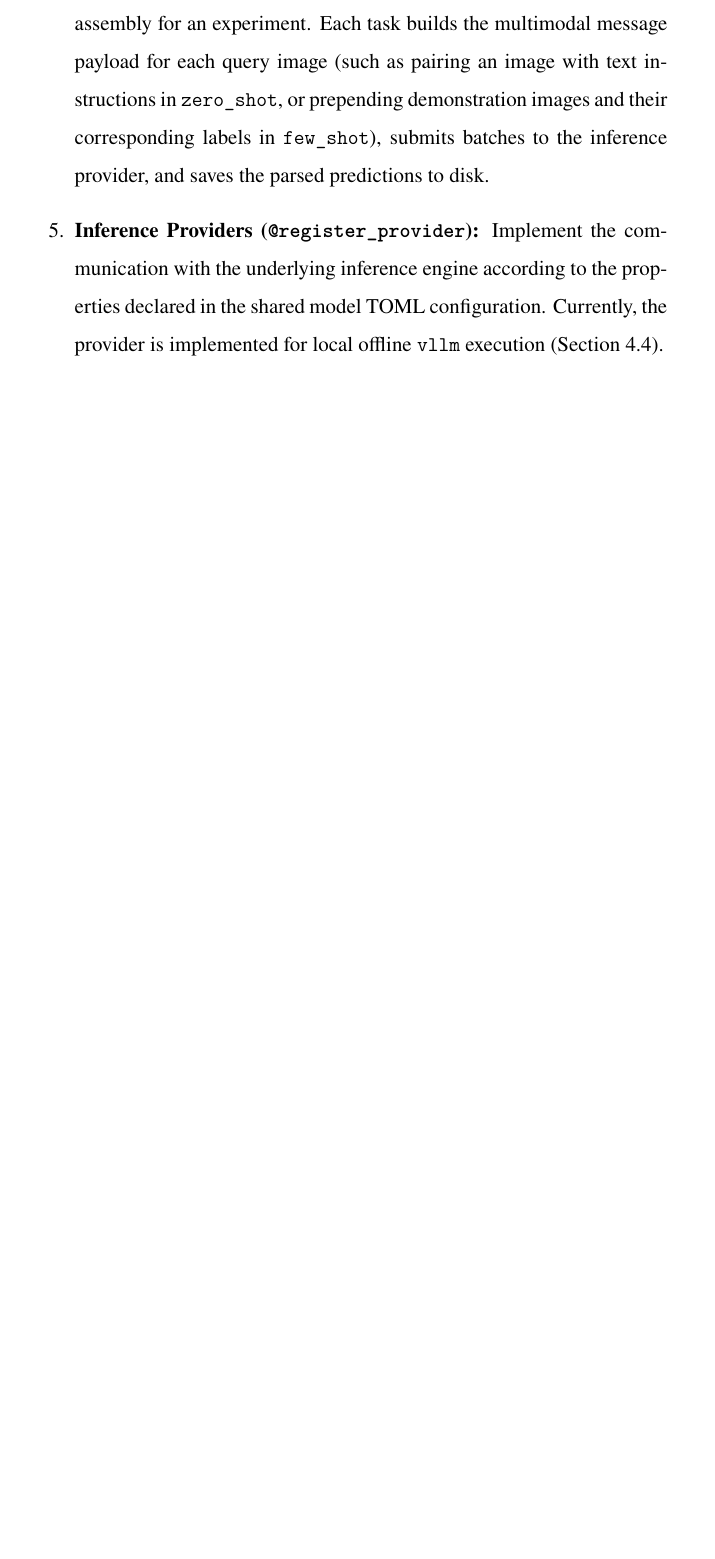
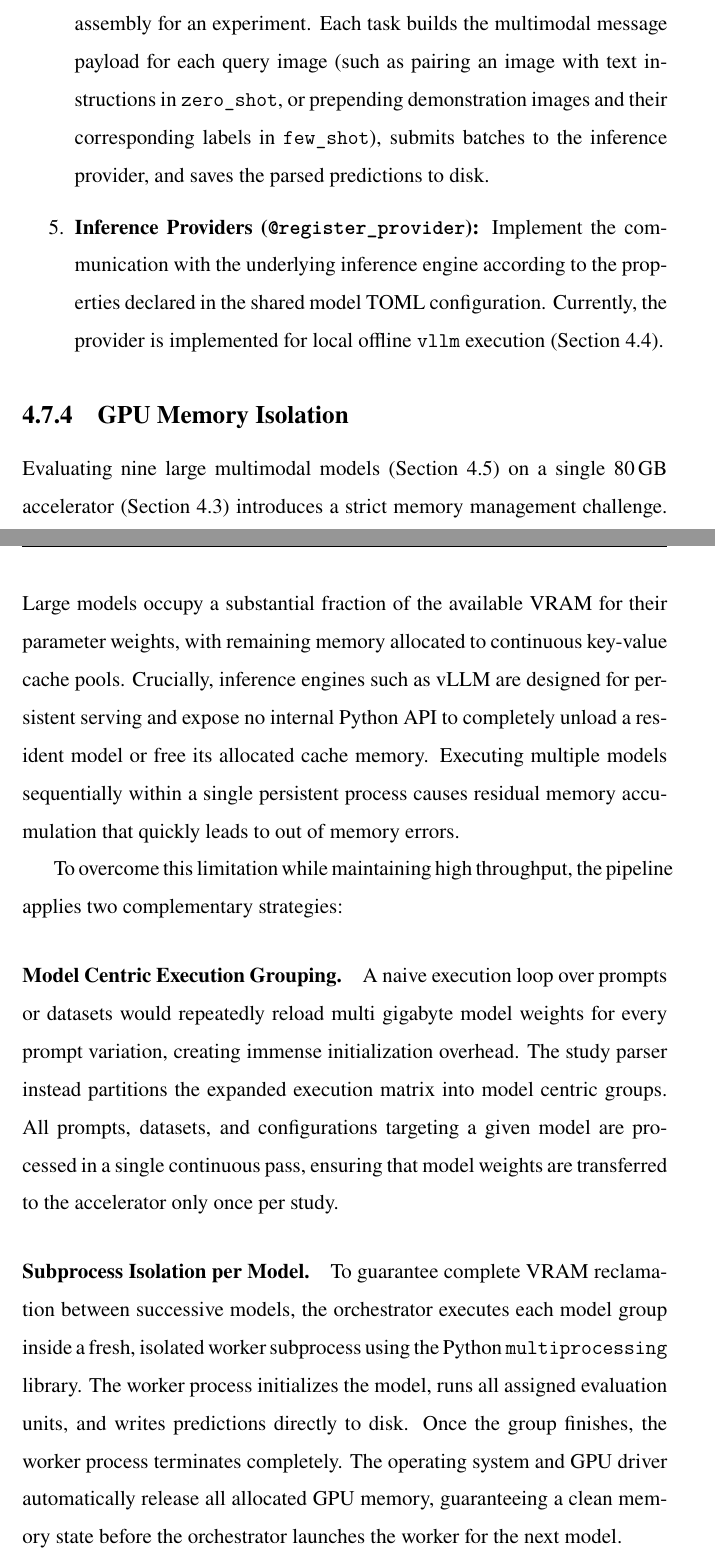
Before and after one commit to kazemihabib/Master_thesis, a LaTeX thesis (main.tex, which reads chapters/methodology.tex): part of page 27 of 35 before the commit and two parts of pages 27 and 28 of 36 after it, the two joined at a grey line, cut so that both start at the same text, the shorter picture padded with empty space. Compiled offline with XeLaTeX; a missing font is replaced by an installed copy or a similar font.

Commit message:
Add chapter 4.7.4

```diff
--- a/chapters/methodology.tex
+++ b/chapters/methodology.tex
@@ -379,3 +379,16 @@ Under this design, implementing a new component requires only writing a dedicate
 
     \item \textbf{Inference Providers (\texttt{@register\_provider}):} Implement the communication with the underlying inference engine according to the properties declared in the shared model TOML configuration. Currently, the provider is implemented for local offline \texttt{vllm} execution (\Cref{sec:engine}).
 \end{enumerate}
+
+\subsection{GPU Memory Isolation}
+\label{subsec:vram_isolation}
+
+Evaluating nine large multimodal models (\Cref{sec:models}) on a single 80\,GB accelerator (\Cref{sec:compute_env}) introduces a strict memory management challenge. Large models occupy a substantial fraction of the available VRAM for their parameter weights, with remaining memory allocated to continuous key-value cache pools. Crucially, inference engines such as vLLM are designed for persistent serving and expose no internal Python API to completely unload a resident model or free its allocated cache memory. Executing multiple models sequentially within a single persistent process causes residual memory accumulation that quickly leads to out of memory errors.
+
+To overcome this limitation while maintaining high throughput, the pipeline applies two complementary strategies:
+
+\paragraph{Model Centric Execution Grouping.}
+A naive execution loop over prompts or datasets would repeatedly reload multi gigabyte model weights for every prompt variation, creating immense initialization overhead. The study parser instead partitions the expanded execution matrix into model centric groups. All prompts, datasets, and configurations targeting a given model are processed in a single continuous pass, ensuring that model weights are transferred to the accelerator only once per study.
+
+\paragraph{Subprocess Isolation per Model.}
+To guarantee complete VRAM reclamation between successive models, the orchestrator executes each model group inside a fresh, isolated worker subprocess using the Python \texttt{multiprocessing} library. The worker process initializes the model, runs all assigned evaluation units, and writes predictions directly to disk. Once the group finishes, the worker process terminates completely. The operating system and GPU driver automatically release all allocated GPU memory, guaranteeing a clean memory state before the orchestrator launches the worker for the next model.
```
